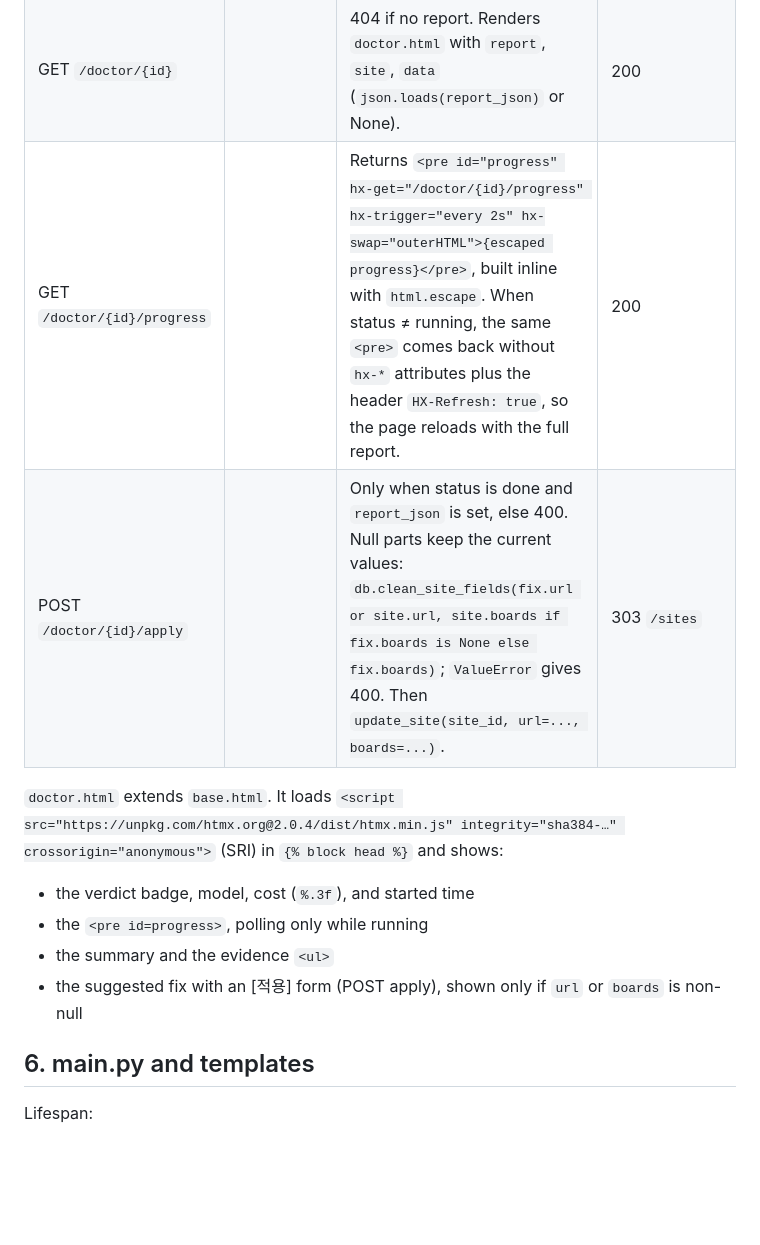
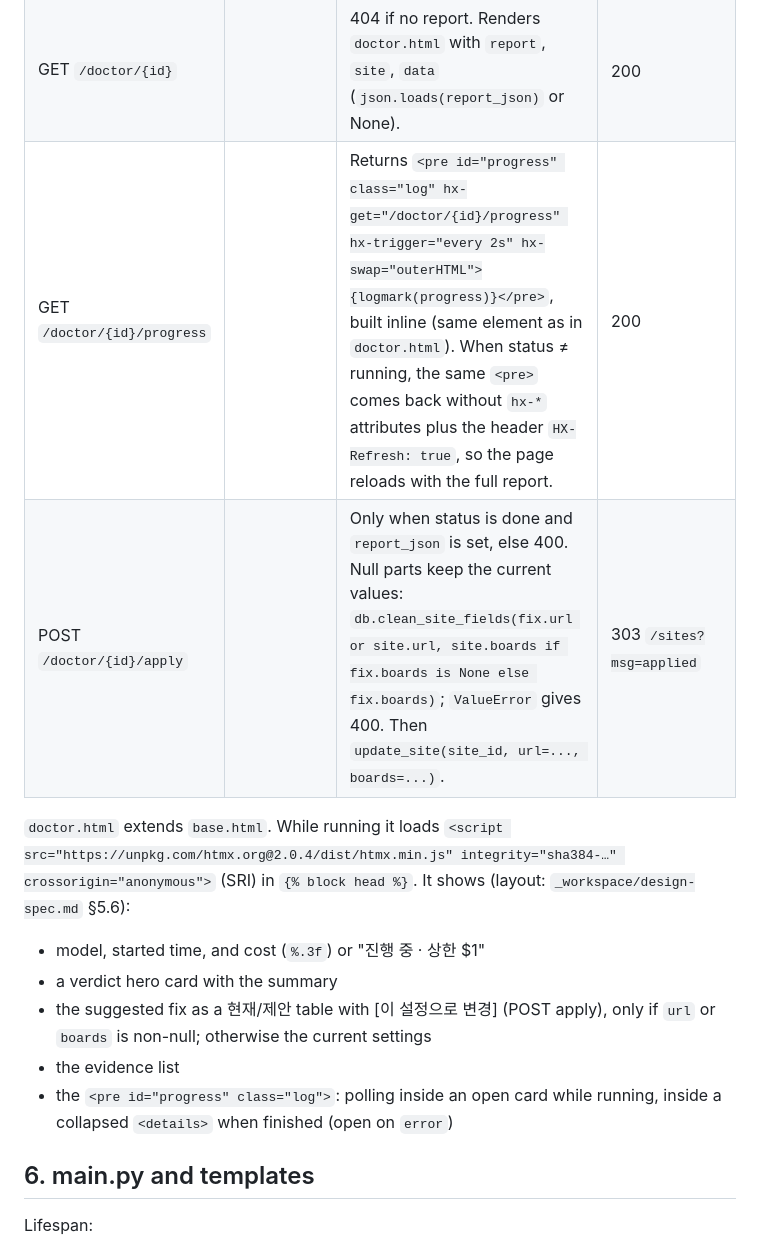
Before and after one commit to devinlife/torrent_web_scraper, a Markdown page: _workspace/design.md, the part around one of its changes. GitHub-like rendering; blank space fills up the shorter version.

```diff
--- a/_workspace/design.md
+++ b/_workspace/design.md
@@ -493,14 +493,15 @@ Background tasks are kept in a module-level set: `_tasks: set[asyncio.Task]`, wi
 |---|---|---|---|
 | POST `/sites/{id}/doctor` | `model` ∈ `db.MODELS`, else 400 | 404 if no site. Only `rid = create_doctor_report` and spawn `run_doctor` as a task in `_tasks`; the busy check is inside `run_doctor`. | 303 `/doctor/{rid}` |
 | GET `/doctor/{id}` | | 404 if no report. Renders `doctor.html` with `report`, `site`, `data` (`json.loads(report_json)` or None). | 200 |
-| GET `/doctor/{id}/progress` | | Returns `<pre id="progress" hx-get="/doctor/{id}/progress" hx-trigger="every 2s" hx-swap="outerHTML">{escaped progress}</pre>`, built inline with `html.escape`. When status ≠ running, the same `<pre>` comes back without `hx-*` attributes plus the header `HX-Refresh: true`, so the page reloads with the full report. | 200 |
-| POST `/doctor/{id}/apply` | | Only when status is done and `report_json` is set, else 400. Null parts keep the current values: `db.clean_site_fields(fix.url or site.url, site.boards if fix.boards is None else fix.boards)`; `ValueError` gives 400. Then `update_site(site_id, url=..., boards=...)`. | 303 `/sites` |
+| GET `/doctor/{id}/progress` | | Returns `<pre id="progress" class="log" hx-get="/doctor/{id}/progress" hx-trigger="every 2s" hx-swap="outerHTML">{logmark(progress)}</pre>`, built inline (same element as in `doctor.html`). When status ≠ running, the same `<pre>` comes back without `hx-*` attributes plus the header `HX-Refresh: true`, so the page reloads with the full report. | 200 |
+| POST `/doctor/{id}/apply` | | Only when status is done and `report_json` is set, else 400. Null parts keep the current values: `db.clean_site_fields(fix.url or site.url, site.boards if fix.boards is None else fix.boards)`; `ValueError` gives 400. Then `update_site(site_id, url=..., boards=...)`. | 303 `/sites?msg=applied` |
 
-`doctor.html` extends `base.html`. It loads `<script src="https://unpkg.com/htmx.org@2.0.4/dist/htmx.min.js" integrity="sha384-…" crossorigin="anonymous">` (SRI) in `{% block head %}` and shows:
-- the verdict badge, model, cost (`%.3f`), and started time
-- the `<pre id=progress>`, polling only while running
-- the summary and the evidence `<ul>`
-- the suggested fix with an [적용] form (POST apply), shown only if `url` or `boards` is non-null
+`doctor.html` extends `base.html`. While running it loads `<script src="https://unpkg.com/htmx.org@2.0.4/dist/htmx.min.js" integrity="sha384-…" crossorigin="anonymous">` (SRI) in `{% block head %}`. It shows (layout: `_workspace/design-spec.md` §5.6):
+- model, started time, and cost (`%.3f`) or "진행 중 · 상한 $1"
+- a verdict hero card with the summary
+- the suggested fix as a 현재/제안 table with [이 설정으로 변경] (POST apply), only if `url` or `boards` is non-null; otherwise the current settings
+- the evidence list
+- the `<pre id="progress" class="log">`: polling inside an open card while running, inside a collapsed `<details>` when finished (open on `error`)
 
 ## 6. main.py and templates
 
```
Also changed, not shown: other parts of _workspace/design.md (+11 -10 lines), README.md (+8 -6 lines).
